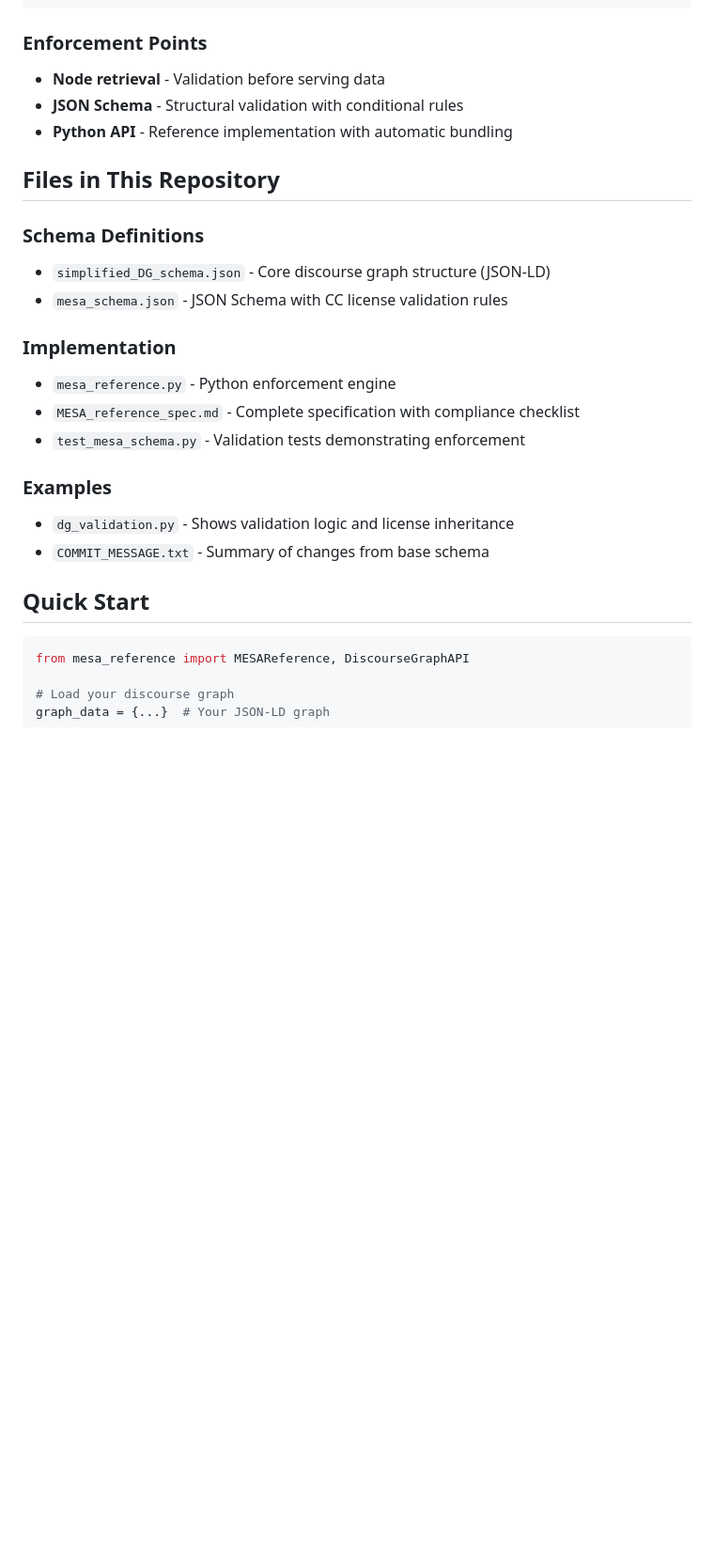
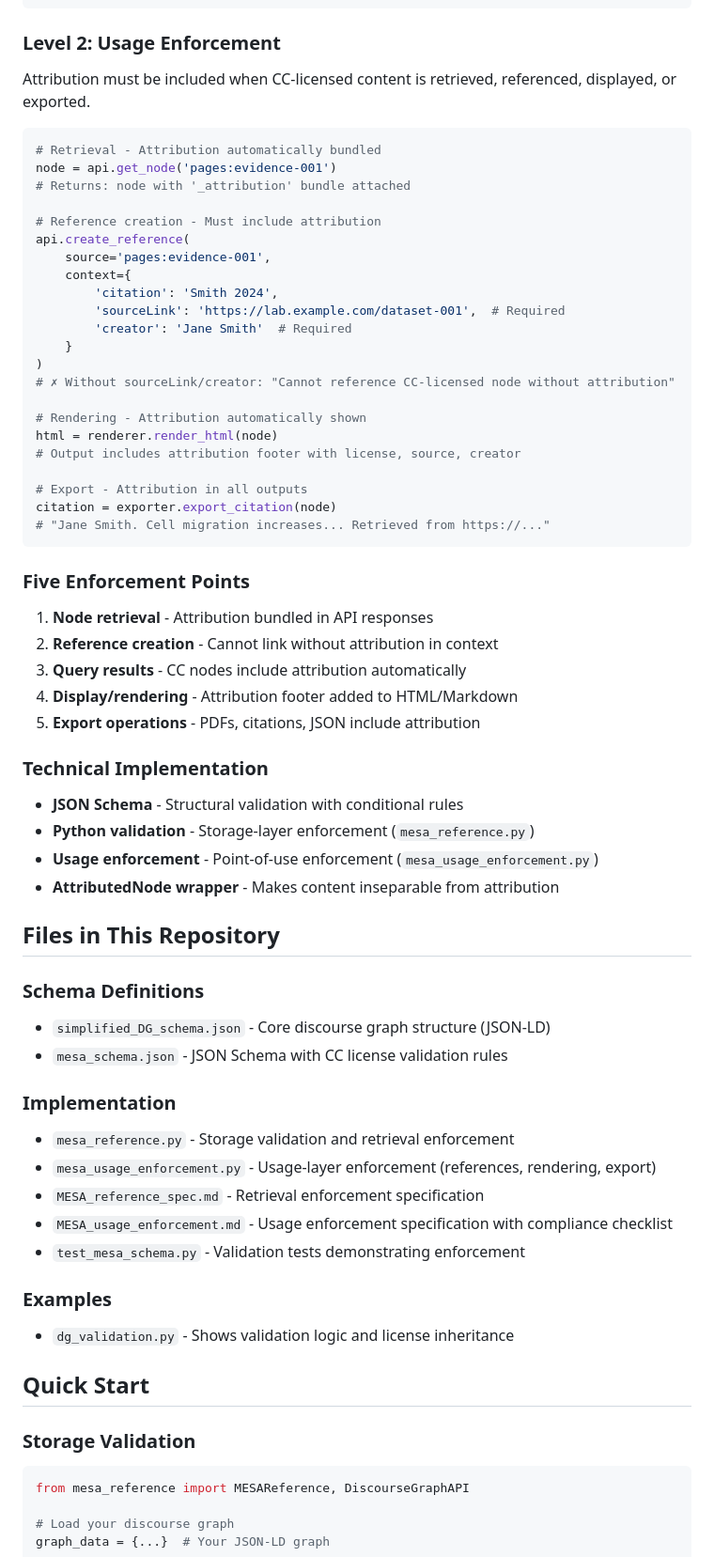
Before and after one commit to DiscourseGraphs/schemas, a Markdown page: README.md, the part around the change printed below. Shown: that part at 94% size. Rendered like a GitHub page; blank space fills up the shorter version.

Commit message:
Revise enforcement sections for usage enforcement and add examples
Updated README to clarify enforcement levels and examples.

````diff
--- a/README.md
+++ b/README.md
@@ -71,11 +74,48 @@ Evidence ← groundedIn ← Source → Code, datasets, design files, lab notes
 }
 ```
 
-### Enforcement Points
+### Level 2: Usage Enforcement
+Attribution must be included when CC-licensed content is retrieved, referenced, displayed, or exported.
 
-- **Node retrieval** - Validation before serving data
+```python
+# Retrieval - Attribution automatically bundled
+node = api.get_node('pages:evidence-001')
+# Returns: node with '_attribution' bundle attached
+
+# Reference creation - Must include attribution
+api.create_reference(
+    source='pages:evidence-001',
+    context={
+        'citation': 'Smith 2024',
+        'sourceLink': 'https://lab.example.com/dataset-001',  # Required
+        'creator': 'Jane Smith'  # Required
+    }
+)
+# ✗ Without sourceLink/creator: "Cannot reference CC-licensed node without attribution"
+
+# Rendering - Attribution automatically shown
+html = renderer.render_html(node)
+# Output includes attribution footer with license, source, creator
+
+# Export - Attribution in all outputs
+citation = exporter.export_citation(node)
+# "Jane Smith. Cell migration increases... Retrieved from https://..."
+```
+
+### Five Enforcement Points
+
+1. **Node retrieval** - Attribution bundled in API responses
+2. **Reference creation** - Cannot link without attribution in context
+3. **Query results** - CC nodes include attribution automatically
+4. **Display/rendering** - Attribution footer added to HTML/Markdown
+5. **Export operations** - PDFs, citations, JSON include attribution
+
+### Technical Implementation
+
 - **JSON Schema** - Structural validation with conditional rules
-- **Python API** - Reference implementation with automatic bundling
+- **Python validation** - Storage-layer enforcement (`mesa_reference.py`)
+- **Usage enforcement** - Point-of-use enforcement (`mesa_usage_enforcement.py`)
+- **AttributedNode wrapper** - Makes content inseparable from attribution
 
 ## Files in This Repository
 
@@ -84,16 +124,18 @@ Evidence ← groundedIn ← Source → Code, datasets, design files, lab notes
 - `mesa_schema.json` - JSON Schema with CC license validation rules
 
 ### Implementation
-- `mesa_reference.py` - Python enforcement engine
-- `MESA_reference_spec.md` - Complete specification with compliance checklist
+- `mesa_reference.py` - Storage validation and retrieval enforcement
+- `mesa_usage_enforcement.py` - Usage-layer enforcement (references, rendering, export)
+- `MESA_reference_spec.md` - Retrieval enforcement specification
+- `MESA_usage_enforcement.md` - Usage enforcement specification with compliance checklist
 - `test_mesa_schema.py` - Validation tests demonstrating enforcement
 
 ### Examples
 - `dg_validation.py` - Shows validation logic and license inheritance
-- `COMMIT_MESSAGE.txt` - Summary of changes from base schema
 
 ## Quick Start
 
+### Storage Validation
 ```python
 from mesa_reference import MESAReference, DiscourseGraphAPI
 
````
Also changed, not shown: other parts of README.md (+39 -5 lines).
